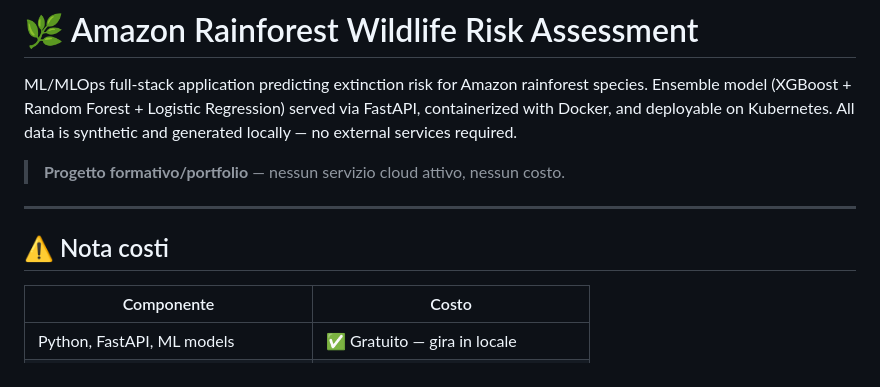
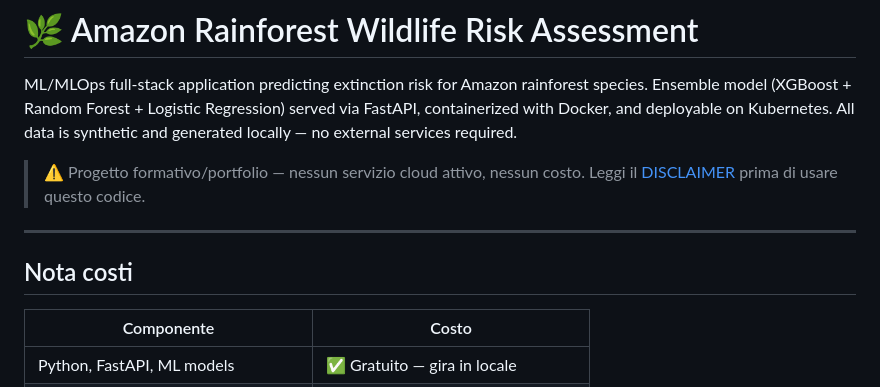
Before and after one commit to dariolignana96/amazon-rainforest-species-risk, a Markdown page: README.md, the part around the change. GitHub-like rendering.

Commit message:
docs: add DISCLAIMER.md and liability notice in README

```diff
--- a/README.md
+++ b/README.md
@@ -5,11 +5,11 @@ species. Ensemble model (XGBoost + Random Forest + Logistic Regression) served
 via FastAPI, containerized with Docker, and deployable on Kubernetes.
 All data is synthetic and generated locally — no external services required.
 
-> **Progetto formativo/portfolio** — nessun servizio cloud attivo, nessun costo.
+> ⚠️ Progetto formativo/portfolio — nessun servizio cloud attivo, nessun costo. Leggi il [DISCLAIMER](DISCLAIMER.md) prima di usare questo codice.
 
 ---
 
-## ⚠️ Nota costi
+## Nota costi
 
 | Componente | Costo |
 |---|---|
```
